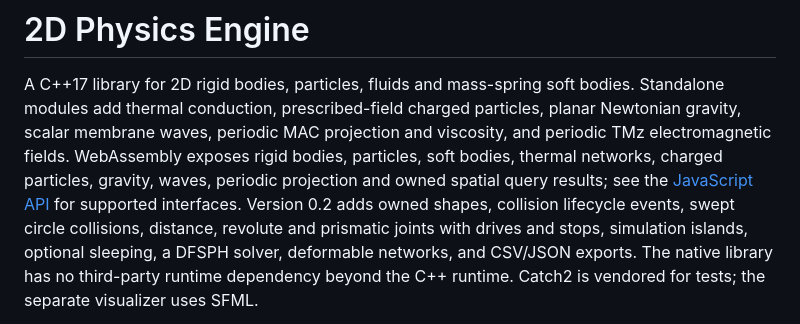
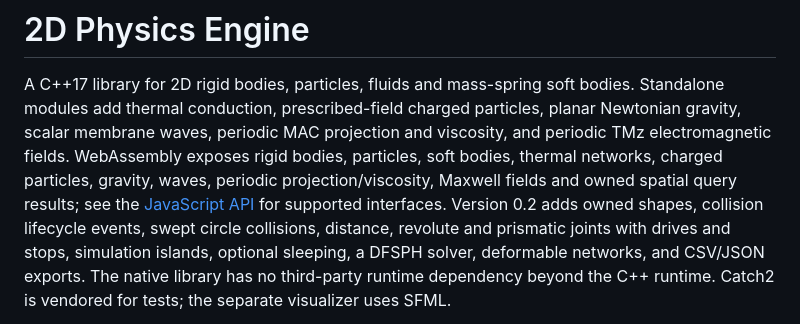
Before and after one commit to joaocarloscruz/2d-physicsengine, a Markdown page: README.md, the part around the change. Rendered like a GitHub page.

```diff
--- a/README.md
+++ b/README.md
@@ -5,7 +5,8 @@ Standalone modules add thermal conduction, prescribed-field charged particles,
 planar Newtonian gravity, scalar membrane waves, periodic MAC projection and
 viscosity, and periodic TMz electromagnetic fields.
 WebAssembly exposes rigid bodies, particles, soft bodies, thermal networks,
-charged particles, gravity, waves, periodic projection and owned spatial query results;
+charged particles, gravity, waves, periodic projection/viscosity, Maxwell fields
+and owned spatial query results;
 see the [JavaScript API](docs/webassembly.md) for supported interfaces.
 Version 0.2 adds owned shapes, collision lifecycle events, swept circle collisions,
 distance, revolute and prismatic joints with drives and stops, simulation islands,
```
Also changed, not shown: docs/physics-capabilities.md (+6 -5 lines), docs/webassembly.md (+4 -2 lines).
